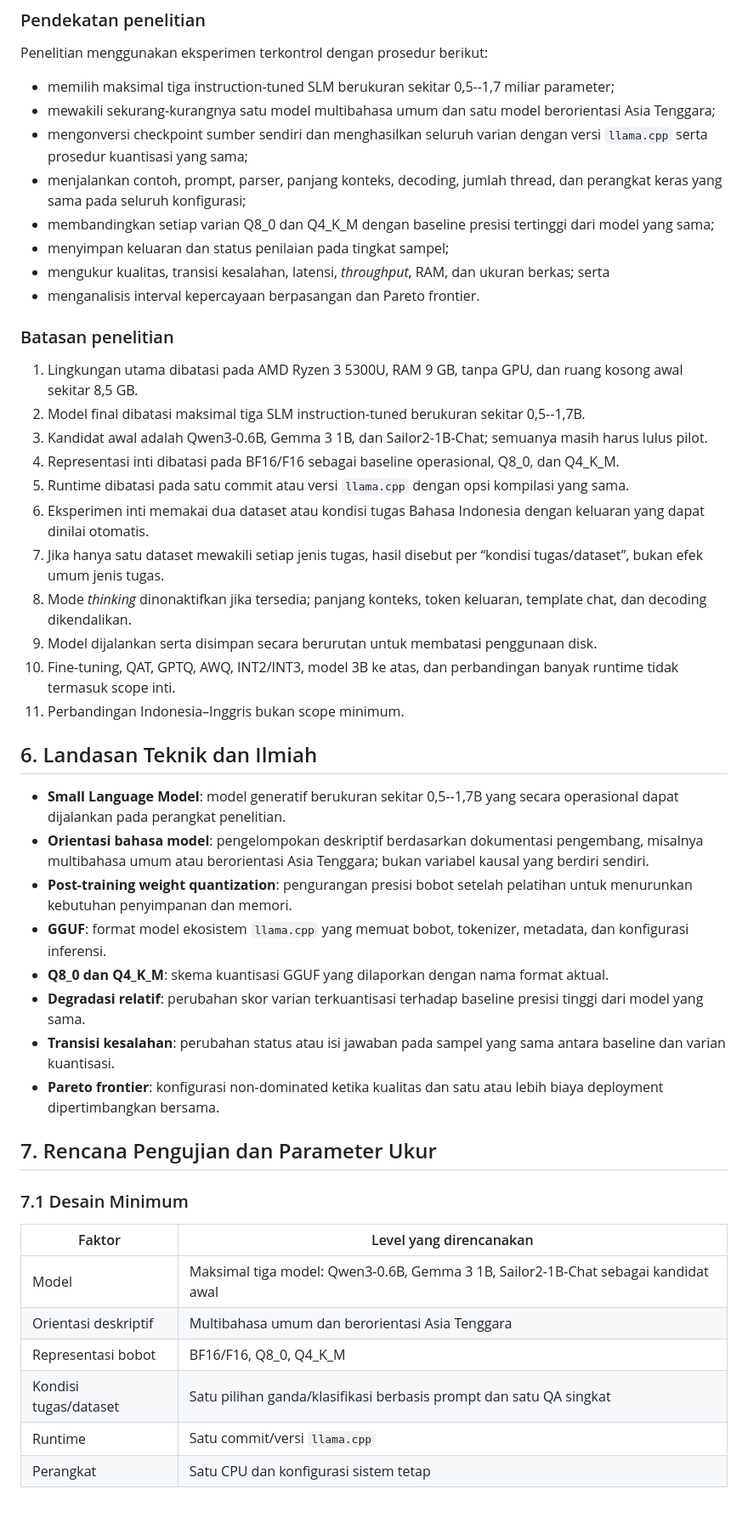
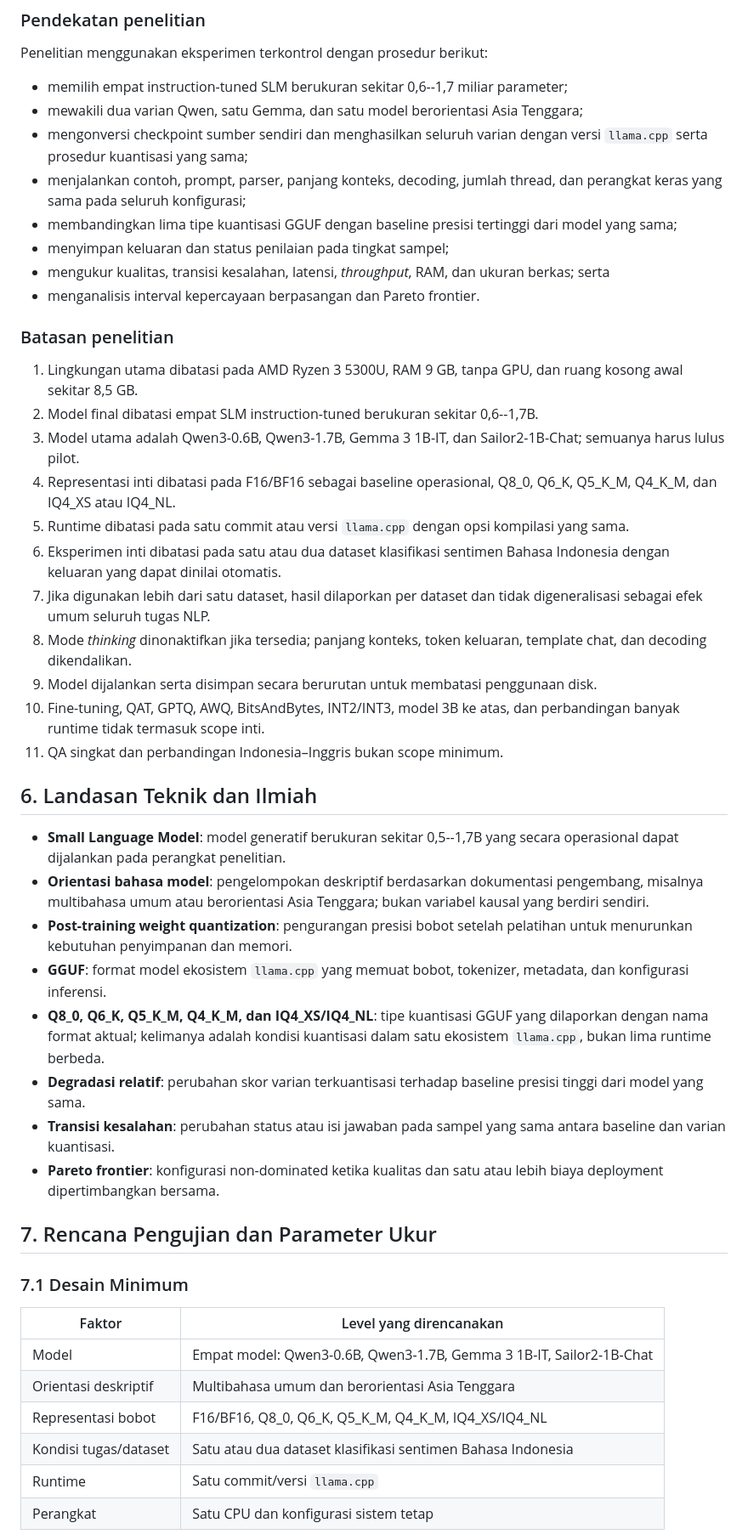
Before and after one commit to josephgreffenkomala/skripsi_joseph, a Markdown page: notes/exploration/topic-14-slm-quantization-indonesian-nlp.md, the part around one of its changes. Shown at 85% size. Drawn GitHub-style; blank space fills up the shorter version.

```diff
--- a/notes/exploration/topic-14-slm-quantization-indonesian-nlp.md
+++ b/notes/exploration/topic-14-slm-quantization-indonesian-nlp.md
@@ -125,11 +136,11 @@ Benchmark kuantisasi umum belum langsung menjawab bagaimana SLM dengan orientasi
 
 Penelitian menggunakan eksperimen terkontrol dengan prosedur berikut:
 
-- memilih maksimal tiga instruction-tuned SLM berukuran sekitar 0,5--1,7 miliar parameter;
-- mewakili sekurang-kurangnya satu model multibahasa umum dan satu model berorientasi Asia Tenggara;
+- memilih empat instruction-tuned SLM berukuran sekitar 0,6--1,7 miliar parameter;
+- mewakili dua varian Qwen, satu Gemma, dan satu model berorientasi Asia Tenggara;
 - mengonversi checkpoint sumber sendiri dan menghasilkan seluruh varian dengan versi `llama.cpp` serta prosedur kuantisasi yang sama;
 - menjalankan contoh, prompt, parser, panjang konteks, decoding, jumlah thread, dan perangkat keras yang sama pada seluruh konfigurasi;
-- membandingkan setiap varian Q8_0 dan Q4_K_M dengan baseline presisi tertinggi dari model yang sama;
+- membandingkan lima tipe kuantisasi GGUF dengan baseline presisi tertinggi dari model yang sama;
 - menyimpan keluaran dan status penilaian pada tingkat sampel;
 - mengukur kualitas, transisi kesalahan, latensi, *throughput*, RAM, dan ukuran berkas; serta
 - menganalisis interval kepercayaan berpasangan dan Pareto frontier.
@@ -137,16 +148,16 @@ Penelitian menggunakan eksperimen terkontrol dengan prosedur berikut:
 ### Batasan penelitian
 
 1. Lingkungan utama dibatasi pada AMD Ryzen 3 5300U, RAM 9 GB, tanpa GPU, dan ruang kosong awal sekitar 8,5 GB.
-2. Model final dibatasi maksimal tiga SLM instruction-tuned berukuran sekitar 0,5--1,7B.
-3. Kandidat awal adalah Qwen3-0.6B, Gemma 3 1B, dan Sailor2-1B-Chat; semuanya masih harus lulus pilot.
-4. Representasi inti dibatasi pada BF16/F16 sebagai baseline operasional, Q8_0, dan Q4_K_M.
+2. Model final dibatasi empat SLM instruction-tuned berukuran sekitar 0,6--1,7B.
+3. Model utama adalah Qwen3-0.6B, Qwen3-1.7B, Gemma 3 1B-IT, dan Sailor2-1B-Chat; semuanya harus lulus pilot.
+4. Representasi inti dibatasi pada F16/BF16 sebagai baseline operasional, Q8_0, Q6_K, Q5_K_M, Q4_K_M, dan IQ4_XS atau IQ4_NL.
 5. Runtime dibatasi pada satu commit atau versi `llama.cpp` dengan opsi kompilasi yang sama.
-6. Eksperimen inti memakai dua dataset atau kondisi tugas Bahasa Indonesia dengan keluaran yang dapat dinilai otomatis.
-7. Jika hanya satu dataset mewakili setiap jenis tugas, hasil disebut per “kondisi tugas/dataset”, bukan efek umum jenis tugas.
+6. Eksperimen inti dibatasi pada satu atau dua dataset klasifikasi sentimen Bahasa Indonesia dengan keluaran yang dapat dinilai otomatis.
+7. Jika digunakan lebih dari satu dataset, hasil dilaporkan per dataset dan tidak digeneralisasi sebagai efek umum seluruh tugas NLP.
 8. Mode *thinking* dinonaktifkan jika tersedia; panjang konteks, token keluaran, template chat, dan decoding dikendalikan.
 9. Model dijalankan serta disimpan secara berurutan untuk membatasi penggunaan disk.
-10. Fine-tuning, QAT, GPTQ, AWQ, INT2/INT3, model 3B ke atas, dan perbandingan banyak runtime tidak termasuk scope inti.
-11. Perbandingan Indonesia–Inggris bukan scope minimum.
+10. Fine-tuning, QAT, GPTQ, AWQ, BitsAndBytes, INT2/INT3, model 3B ke atas, dan perbandingan banyak runtime tidak termasuk scope inti.
+11. QA singkat dan perbandingan Indonesia–Inggris bukan scope minimum.
 
 ## 6. Landasan Teknik dan Ilmiah
 
@@ -154,7 +165,7 @@ Penelitian menggunakan eksperimen terkontrol dengan prosedur berikut:
 - **Orientasi bahasa model**: pengelompokan deskriptif berdasarkan dokumentasi pengembang, misalnya multibahasa umum atau berorientasi Asia Tenggara; bukan variabel kausal yang berdiri sendiri.
 - **Post-training weight quantization**: pengurangan presisi bobot setelah pelatihan untuk menurunkan kebutuhan penyimpanan dan memori.
 - **GGUF**: format model ekosistem `llama.cpp` yang memuat bobot, tokenizer, metadata, dan konfigurasi inferensi.
-- **Q8_0 dan Q4_K_M**: skema kuantisasi GGUF yang dilaporkan dengan nama format aktual.
+- **Q8_0, Q6_K, Q5_K_M, Q4_K_M, dan IQ4_XS/IQ4_NL**: tipe kuantisasi GGUF yang dilaporkan dengan nama format aktual; kelimanya adalah kondisi kuantisasi dalam satu ekosistem `llama.cpp`, bukan lima runtime berbeda.
 - **Degradasi relatif**: perubahan skor varian terkuantisasi terhadap baseline presisi tinggi dari model yang sama.
 - **Transisi kesalahan**: perubahan status atau isi jawaban pada sampel yang sama antara baseline dan varian kuantisasi.
 - **Pareto frontier**: konfigurasi non-dominated ketika kualitas dan satu atau lebih biaya deployment dipertimbangkan bersama.
@@ -165,10 +176,10 @@ Penelitian menggunakan eksperimen terkontrol dengan prosedur berikut:
 
 | Faktor | Level yang direncanakan |
 |---|---|
-| Model | Maksimal tiga model: Qwen3-0.6B, Gemma 3 1B, Sailor2-1B-Chat sebagai kandidat awal |
+| Model | Empat model: Qwen3-0.6B, Qwen3-1.7B, Gemma 3 1B-IT, Sailor2-1B-Chat |
 | Orientasi deskriptif | Multibahasa umum dan berorientasi Asia Tenggara |
-| Representasi bobot | BF16/F16, Q8_0, Q4_K_M |
-| Kondisi tugas/dataset | Satu pilihan ganda/klasifikasi berbasis prompt dan satu QA singkat |
+| Representasi bobot | F16/BF16, Q8_0, Q6_K, Q5_K_M, Q4_K_M, IQ4_XS/IQ4_NL |
+| Kondisi tugas/dataset | Satu atau dua dataset klasifikasi sentimen Bahasa Indonesia |
 | Runtime | Satu commit/versi `llama.cpp` |
 | Perangkat | Satu CPU dan konfigurasi sistem tetap |
 
```
Also changed, not shown: other parts of notes/exploration/topic-14-slm-quantization-indonesian-nlp.md (+38 -26 lines), AGENTS.md (+29 -15 lines), CONTEXT.md (+19 -13 lines).
